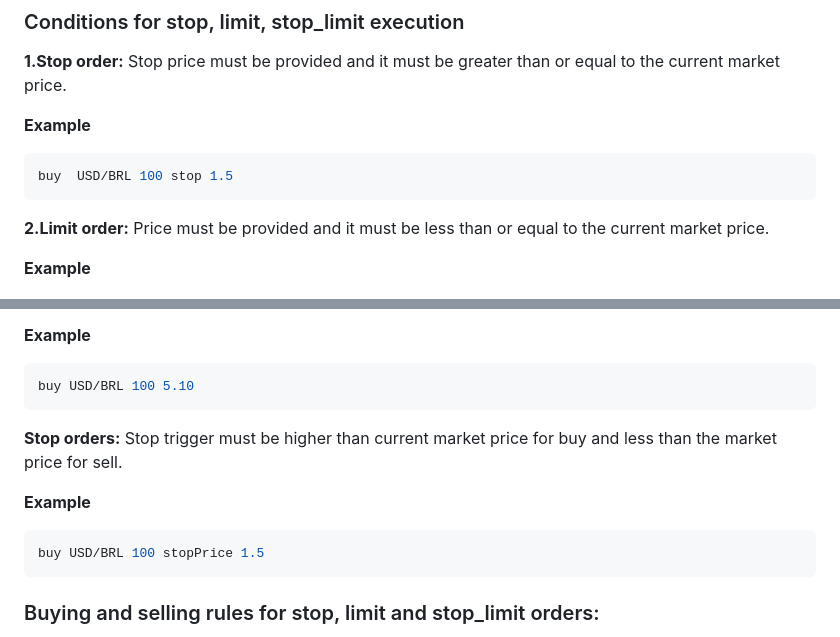
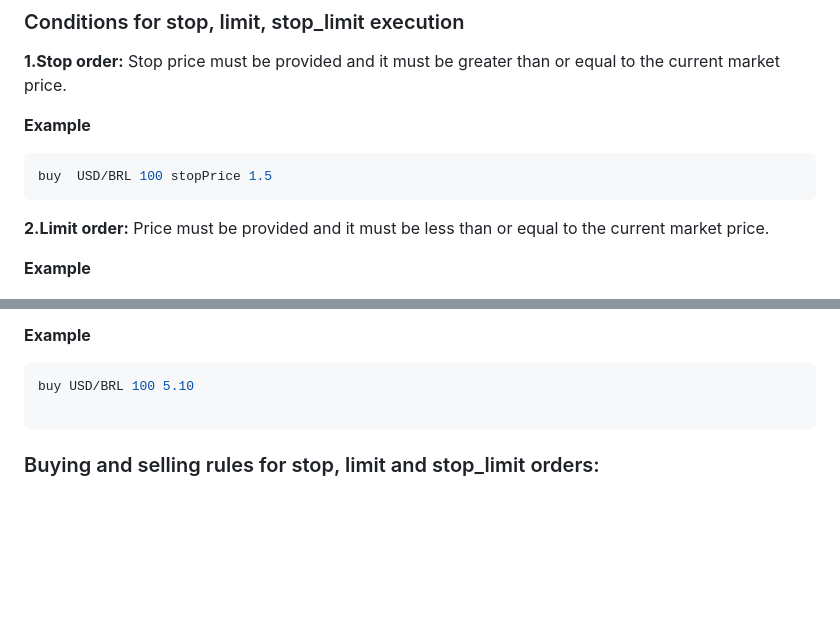
Before and after one commit to Antrita/FIX_CODE, a Markdown page: README.md, 2 parts joined by grey strips. GitHub-like rendering; blank space fills up the shorter version.

````diff
--- a/README.md
+++ b/README.md
@@ -56,7 +56,7 @@ A simple menu is displayed after the FIX application has started. You can use th
 
 **Example**
 ```bash
-buy  USD/BRL 100 stop 1.5
+buy  USD/BRL 100 stopPrice 1.5
 ```
 **2.Limit order:** Price must be provided and it must be less than or equal to the current market price.
 
@@ -78,12 +78,7 @@ sell USD/BRL 100 stop_limit 1.2 1.05
 **Example**
 ```bash
 buy USD/BRL 100 5.10
-```
-**Stop orders:** Stop trigger must be higher than current market price for buy and less than the market price for sell.
 
-**Example**
-```bash
-buy USD/BRL 100 stopPrice 1.5
 ```
 ### Buying and selling rules for stop, limit and stop_limit orders:
 
````
